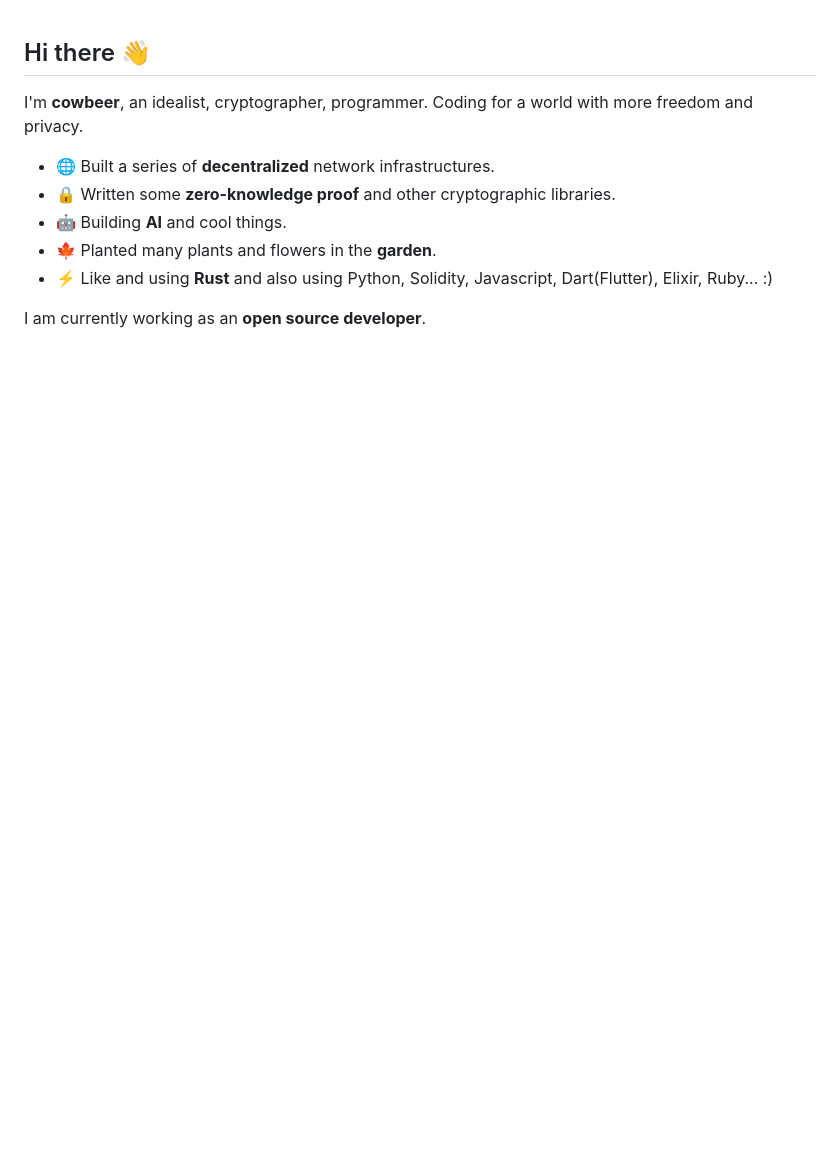
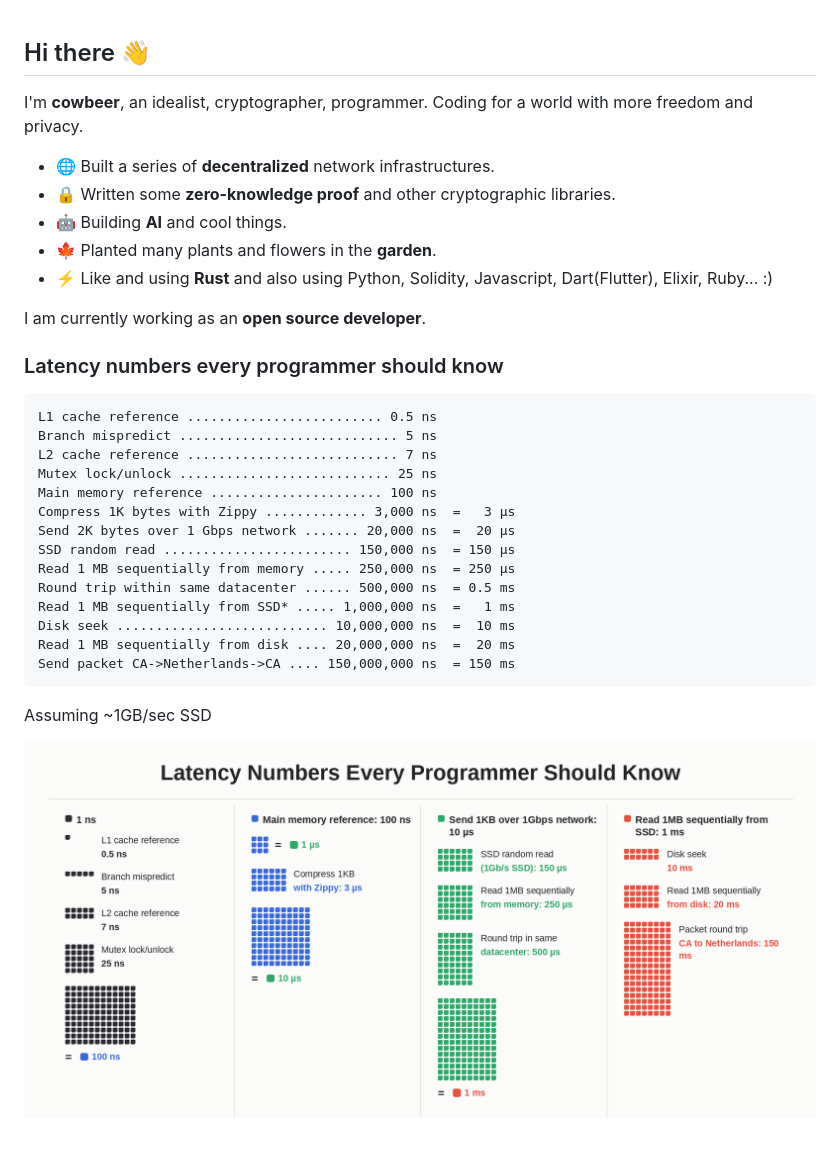
Before and after one commit to cowbeer/cowbeer, a Markdown page: README.md, the part around the change. GitHub-like rendering; pictures changed too: pics/latency.png (added); blank space fills up the shorter version.

Commit message:
docs: update README.md

```diff
--- a/README.md
+++ b/README.md
@@ -1,7 +1,6 @@
 ## Hi there 👋
 
 I'm **cowbeer**, an idealist, cryptographer, programmer. Coding for a world with more freedom and privacy.
-
 
 - 🌐 Built a series of **decentralized** network infrastructures.
 - 🔒 Written some **zero-knowledge proof** and other cryptographic libraries.
@@ -10,3 +9,24 @@ I'm **cowbeer**, an idealist, cryptographer, programmer. Coding for a world with
 - ⚡ Like and using **Rust** and also using Python, Solidity, Javascript, Dart(Flutter), Elixir, Ruby... :)
 
 I am currently working as an **open source developer**.
+
+### Latency numbers every programmer should know
+
+    L1 cache reference ......................... 0.5 ns
+    Branch mispredict ............................ 5 ns
+    L2 cache reference ........................... 7 ns
+    Mutex lock/unlock ........................... 25 ns
+    Main memory reference ...................... 100 ns
+    Compress 1K bytes with Zippy ............. 3,000 ns  =   3 µs
+    Send 2K bytes over 1 Gbps network ....... 20,000 ns  =  20 µs
+    SSD random read ........................ 150,000 ns  = 150 µs
+    Read 1 MB sequentially from memory ..... 250,000 ns  = 250 µs
+    Round trip within same datacenter ...... 500,000 ns  = 0.5 ms
+    Read 1 MB sequentially from SSD* ..... 1,000,000 ns  =   1 ms
+    Disk seek ........................... 10,000,000 ns  =  10 ms
+    Read 1 MB sequentially from disk .... 20,000,000 ns  =  20 ms
+    Send packet CA->Netherlands->CA .... 150,000,000 ns  = 150 ms
+
+Assuming ~1GB/sec SSD
+
+![Visual representation of latencies](./pics/latency.png)
```
Also changed, not shown: 1 other file.
